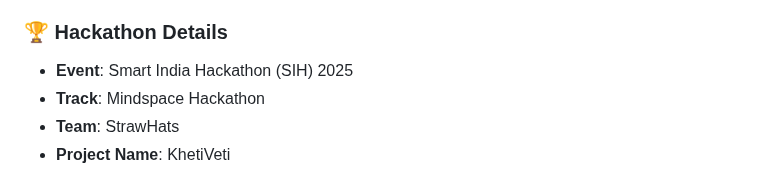
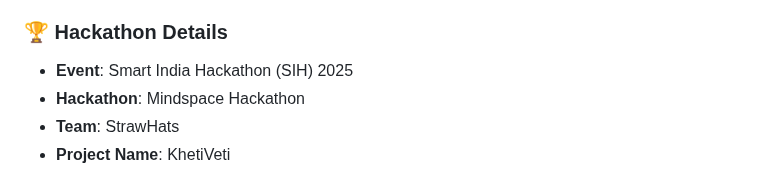
Before and after one commit to HakashiKatake/SIH2025, a Markdown page: README.md, the part around the change. Drawn GitHub-style.

```diff
--- a/README.md
+++ b/README.md
@@ -6,7 +6,7 @@
 
 ### 🏆 Hackathon Details
 - **Event**: Smart India Hackathon (SIH) 2025
-- **Track**: Mindspace Hackathon
+- **Hackathon**: Mindspace Hackathon
 - **Team**: StrawHats
 - **Project Name**: KhetiVeti
 
```
